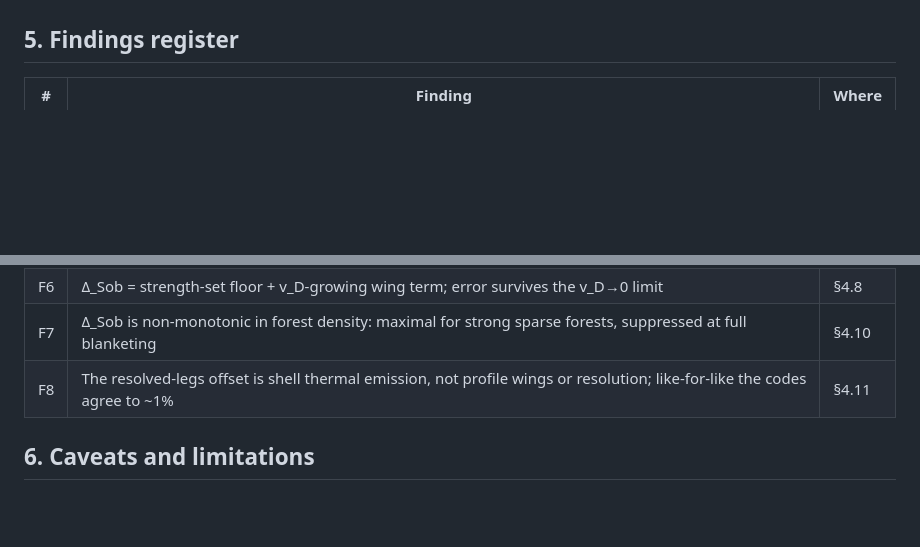
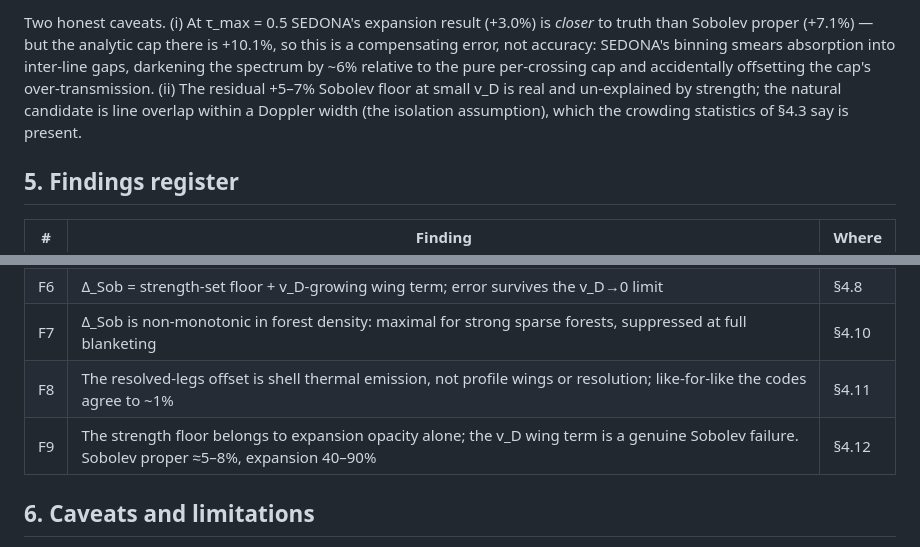
Before and after one commit to zhuygln/revisit_sobolev, a Markdown page: docs/results_report.md, 2 parts joined by grey strips. Rendered like a GitHub page; blank space fills up the shorter version.

```diff
--- a/docs/results_report.md
+++ b/docs/results_report.md
@@ -364,3 +418,13 @@ identical convention.
+Two honest caveats. (i) At τ_max = 0.5 SEDONA's expansion result (+3.0%) is
+*closer* to truth than Sobolev proper (+7.1%) — but the analytic cap there
+is +10.1%, so this is a compensating error, not accuracy: SEDONA's binning
+smears absorption into inter-line gaps, darkening the spectrum by ~6%
+relative to the pure per-crossing cap and accidentally offsetting the cap's
+over-transmission. (ii) The residual +5–7% Sobolev floor at small v_D is
+real and un-explained by strength; the natural candidate is line overlap
+within a Doppler width (the isolation assumption), which the crowding
+statistics of §4.3 say is present.
+
 ## 5. Findings register
 
 | # | Finding | Where |
@@ -373,6 +437,7 @@ identical convention.
 | F6 | Δ_Sob = strength-set floor + v_D-growing wing term; error survives the v_D→0 limit | §4.8 |
 | F7 | Δ_Sob is non-monotonic in forest density: maximal for strong sparse forests, suppressed at full blanketing | §4.10 |
 | F8 | The resolved-legs offset is shell thermal emission, not profile wings or resolution; like-for-like the codes agree to ~1% | §4.11 |
+| F9 | The strength floor belongs to expansion opacity alone; the v_D wing term is a genuine Sobolev failure. Sobolev proper ≈5–8%, expansion 40–90% | §4.12 |
 
 ## 6. Caveats and limitations
 
```
Also changed, not shown: other parts of docs/results_report.md (+54 -0 lines), docs/figures/fig10_sobolev_vs_expansion.png (added), 5 other files.
